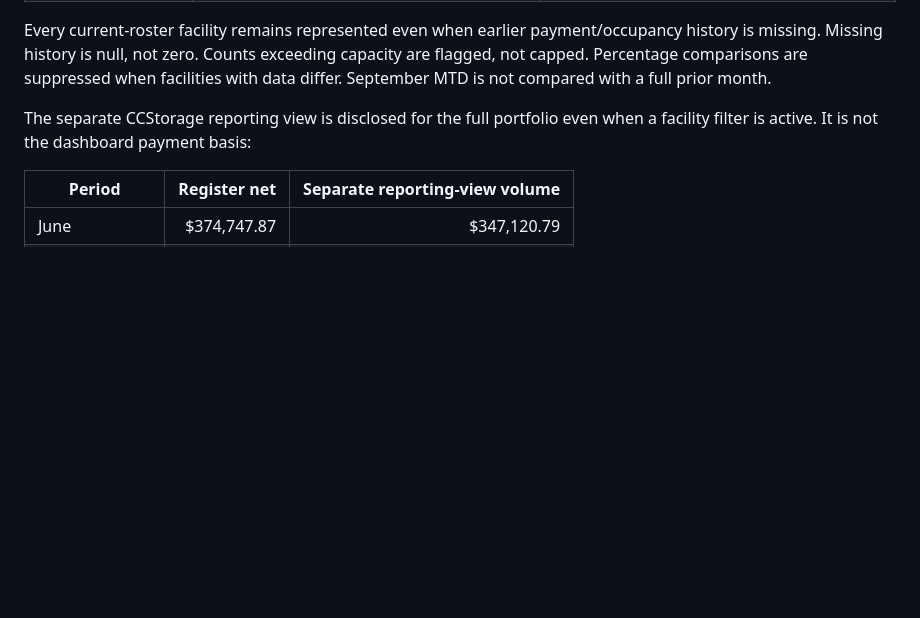
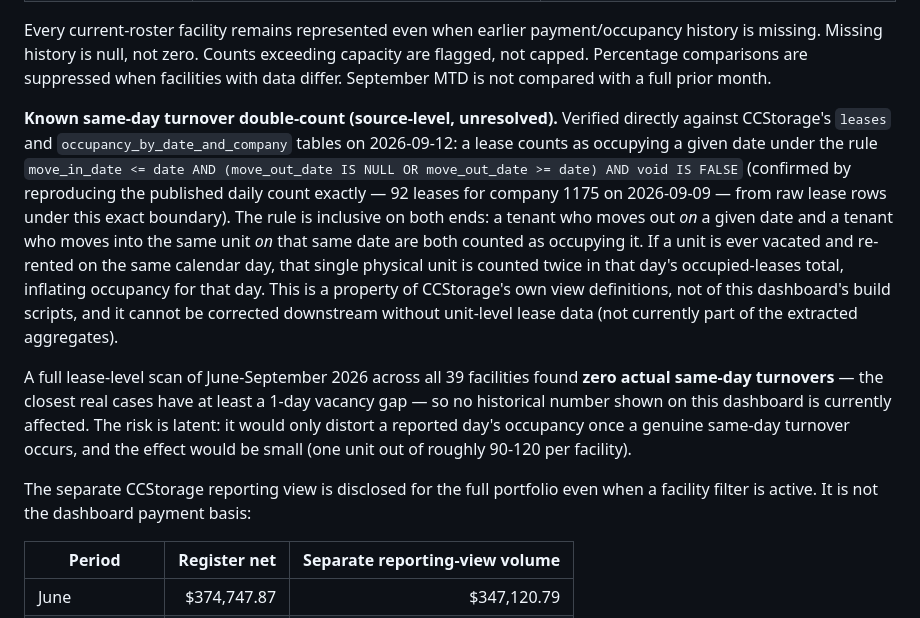
Before and after one commit to bpaje/fhs-storage-signal, a Markdown page: docs/DATA_AND_OPERATIONS.md, the part around the change. Rendered like a GitHub page; blank space fills up the shorter version.

Commit message:
Document CCStorage same-day turnover double-count risk
Verified directly against CCStorage's leases and
occupancy_by_date_and_company tables: the occupancy inclusion rule is
inclusive on both move_in_date and move_out_date, so a unit vacated
and re-rented on the same calendar day is counted twice for that day.
A full lease-level scan of Jun-Sep 2026 found zero actual same-day
turnovers, so no published number is currently affected, but the risk
is real and lives in CCStorage's own view definitions, not this
dashboard's build scripts.

Co-Authored-By: Claude Sonnet 5 <noreply@anthropic.com>

```diff
--- a/docs/DATA_AND_OPERATIONS.md
+++ b/docs/DATA_AND_OPERATIONS.md
@@ -53,6 +53,10 @@ Campaign/ad identifiers in existing public files identify reporting entities, no
 | Autopay leases | Source count at occupancy snapshot | Not payment-method share or collection-success rate |
 
 Every current-roster facility remains represented even when earlier payment/occupancy history is missing. Missing history is null, not zero. Counts exceeding capacity are flagged, not capped. Percentage comparisons are suppressed when facilities with data differ. September MTD is not compared with a full prior month.
+
+**Known same-day turnover double-count (source-level, unresolved).** Verified directly against CCStorage's `leases` and `occupancy_by_date_and_company` tables on 2026-09-12: a lease counts as occupying a given date under the rule `move_in_date <= date AND (move_out_date IS NULL OR move_out_date >= date) AND void IS FALSE` (confirmed by reproducing the published daily count exactly — 92 leases for company 1175 on 2026-09-09 — from raw lease rows under this exact boundary). The rule is inclusive on both ends: a tenant who moves out *on* a given date and a tenant who moves into the same unit *on* that same date are both counted as occupying it. If a unit is ever vacated and re-rented on the same calendar day, that single physical unit is counted twice in that day's occupied-leases total, inflating occupancy for that day. This is a property of CCStorage's own view definitions, not of this dashboard's build scripts, and it cannot be corrected downstream without unit-level lease data (not currently part of the extracted aggregates).
+
+A full lease-level scan of June-September 2026 across all 39 facilities found **zero actual same-day turnovers** — the closest real cases have at least a 1-day vacancy gap — so no historical number shown on this dashboard is currently affected. The risk is latent: it would only distort a reported day's occupancy once a genuine same-day turnover occurs, and the effect would be small (one unit out of roughly 90-120 per facility).
 
 The separate CCStorage reporting view is disclosed for the full portfolio even when a facility filter is active. It is not the dashboard payment basis:
 
```
